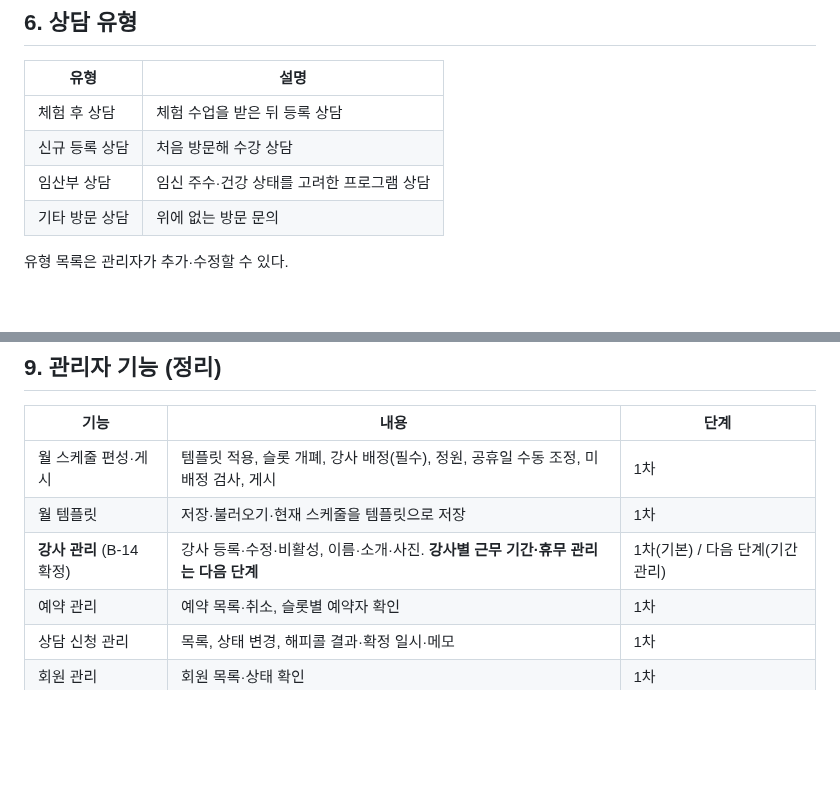
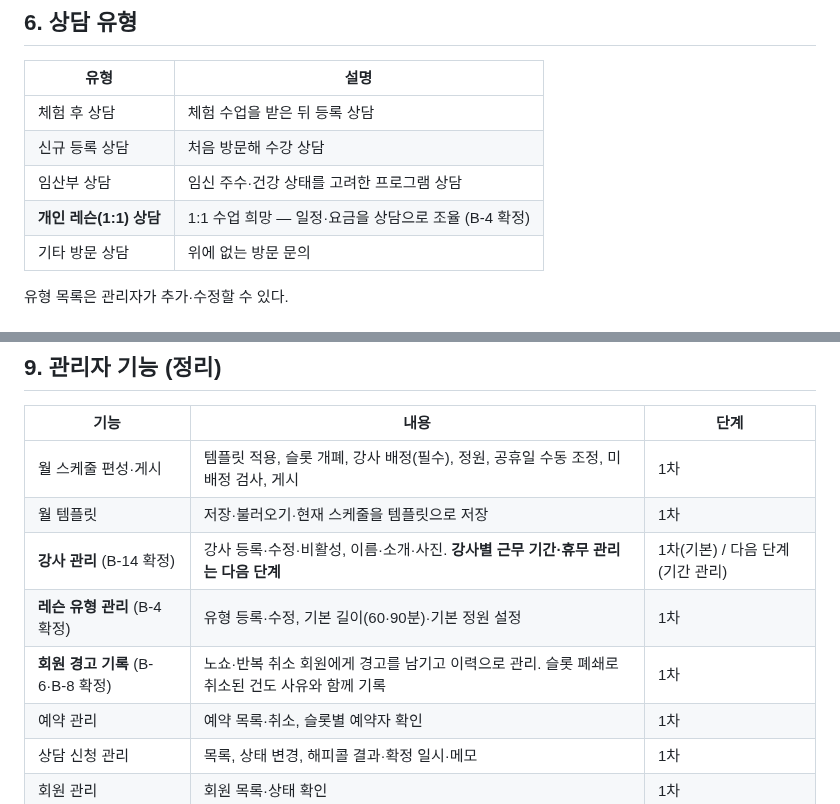
Before and after one commit to nationminu/yogapass, a Markdown page: interviews/2026-09-12_booking-rules.md, 2 parts joined by grey strips. Rendered like a GitHub page; blank space fills up the shorter version.

```diff
--- a/interviews/2026-09-12_booking-rules.md
+++ b/interviews/2026-09-12_booking-rules.md
@@ -138,6 +159,7 @@ updated: 2026-09-12
 | 체험 후 상담 | 체험 수업을 받은 뒤 등록 상담 |
 | 신규 등록 상담 | 처음 방문해 수강 상담 |
 | 임산부 상담 | 임신 주수·건강 상태를 고려한 프로그램 상담 |
+| **개인 레슨(1:1) 상담** | 1:1 수업 희망 — 일정·요금을 상담으로 조율 (B-4 확정) |
 | 기타 방문 상담 | 위에 없는 방문 문의 |
 
 유형 목록은 관리자가 추가·수정할 수 있다.
@@ -231,6 +253,8 @@ updated: 2026-09-12
 | 월 스케줄 편성·게시 | 템플릿 적용, 슬롯 개폐, 강사 배정(필수), 정원, 공휴일 수동 조정, 미배정 검사, 게시 | 1차 |
 | 월 템플릿 | 저장·불러오기·현재 스케줄을 템플릿으로 저장 | 1차 |
 | **강사 관리** (B-14 확정) | 강사 등록·수정·비활성, 이름·소개·사진. **강사별 근무 기간·휴무 관리는 다음 단계** | 1차(기본) / 다음 단계(기간 관리) |
+| **레슨 유형 관리** (B-4 확정) | 유형 등록·수정, 기본 길이(60·90분)·기본 정원 설정 | 1차 |
+| **회원 경고 기록** (B-6·B-8 확정) | 노쇼·반복 취소 회원에게 경고를 남기고 이력으로 관리. 슬롯 폐쇄로 취소된 건도 사유와 함께 기록 | 1차 |
 | 예약 관리 | 예약 목록·취소, 슬롯별 예약자 확인 | 1차 |
 | 상담 신청 관리 | 목록, 상태 변경, 해피콜 결과·확정 일시·메모 | 1차 |
 | 회원 관리 | 회원 목록·상태 확인 | 1차 |
```
Also changed, not shown: other parts of interviews/2026-09-12_booking-rules.md (+44 -19 lines), interviews/2026-09-12_summary-and-options.md (+2 -2 lines).
